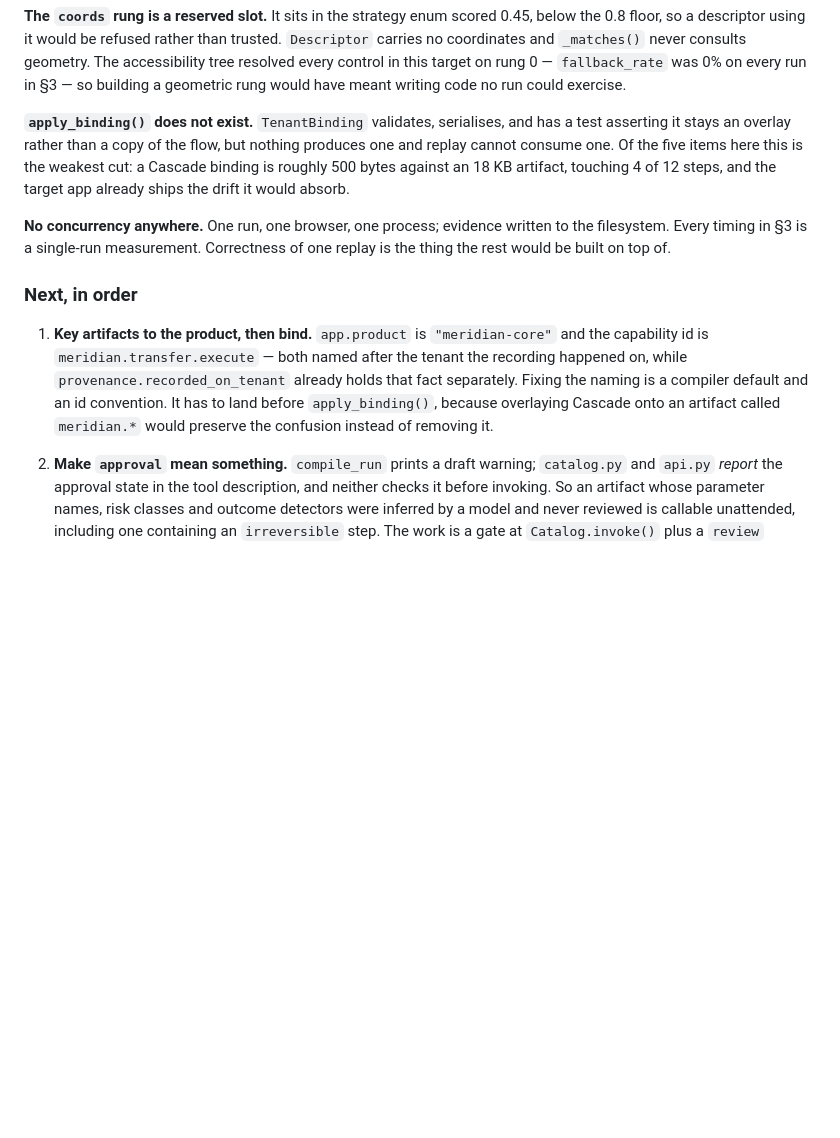
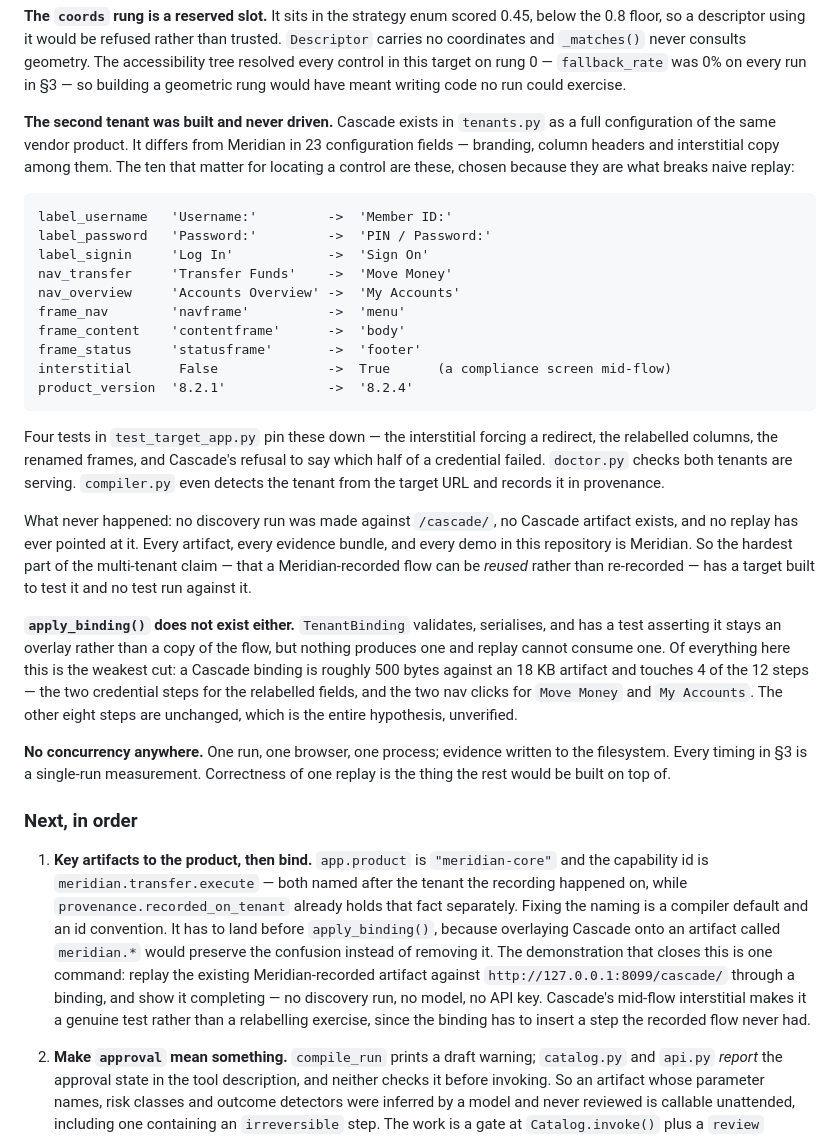
Before and after one commit to sidbu546/interface_ai, a Markdown page: REPORT.md, the part around the change. GitHub-like rendering; blank space fills up the shorter version.

Commit message:
REPORT: name the Cascade tenant among the cuts
Section 7 alluded to "the drift the target app already ships" without
saying what it was or that nothing has ever run against it.

Cascade is a complete second configuration of the same vendor product --
23 differing fields, of which ten change how a control is located: every
credential label, both nav labels, all three frame names, and a compliance
interstitial that Meridian does not show. Four tests pin that behaviour
down, doctor.py checks both tenants serve, and compiler.py already detects
the tenant from the target URL.

What never happened is stated plainly: no discovery run against /cascade/,
no Cascade artifact, no replay pointing at it. Every artifact and evidence
bundle in the repository is Meridian, so the reuse hypothesis has a target
built to test it and no run against it. The next-steps entry now names the
single command that would close it, and why the interstitial makes it a
real test rather than a relabelling exercise.

Co-Authored-By: Claude Opus 5 <noreply@anthropic.com>

````diff
--- a/REPORT.md
+++ b/REPORT.md
@@ -520,12 +520,45 @@ geometry. The accessibility tree resolved every control in this target on rung
 0 — `fallback_rate` was 0% on every run in §3 — so building a geometric rung
 would have meant writing code no run could exercise.
 
-**`apply_binding()` does not exist.** `TenantBinding` validates, serialises, and
-has a test asserting it stays an overlay rather than a copy of the flow, but
-nothing produces one and replay cannot consume one. Of the five items here this
-is the weakest cut: a Cascade binding is roughly 500 bytes against an 18 KB
-artifact, touching 4 of 12 steps, and the target app already ships the drift it
-would absorb.
+**The second tenant was built and never driven.** Cascade exists in
+`tenants.py` as a full configuration of the same vendor product. It differs
+from Meridian in 23 configuration fields — branding, column headers and
+interstitial copy among them. The ten that matter for locating a control are
+these, chosen because they are what breaks naive replay:
+
+```
+label_username   'Username:'         ->  'Member ID:'
+label_password   'Password:'         ->  'PIN / Password:'
+label_signin     'Log In'            ->  'Sign On'
+nav_transfer     'Transfer Funds'    ->  'Move Money'
+nav_overview     'Accounts Overview' ->  'My Accounts'
+frame_nav        'navframe'          ->  'menu'
+frame_content    'contentframe'      ->  'body'
+frame_status     'statusframe'       ->  'footer'
+interstitial      False              ->  True      (a compliance screen mid-flow)
+product_version  '8.2.1'             ->  '8.2.4'
+```
+
+Four tests in `test_target_app.py` pin these down — the interstitial forcing a
+redirect, the relabelled columns, the renamed frames, and Cascade's refusal to
+say which half of a credential failed. `doctor.py` checks both tenants are
+serving. `compiler.py` even detects the tenant from the target URL and records
+it in provenance.
+
+What never happened: no discovery run was made against `/cascade/`, no Cascade
+artifact exists, and no replay has ever pointed at it. Every artifact, every
+evidence bundle, and every demo in this repository is Meridian. So the hardest
+part of the multi-tenant claim — that a Meridian-recorded flow can be *reused*
+rather than re-recorded — has a target built to test it and no test run against
+it.
+
+**`apply_binding()` does not exist either.** `TenantBinding` validates,
+serialises, and has a test asserting it stays an overlay rather than a copy of
+the flow, but nothing produces one and replay cannot consume one. Of everything
+here this is the weakest cut: a Cascade binding is roughly 500 bytes against an
+18 KB artifact and touches 4 of the 12 steps — the two credential steps for the
+relabelled fields, and the two nav clicks for `Move Money` and `My Accounts`.
+The other eight steps are unchanged, which is the entire hypothesis, unverified.
 
 **No concurrency anywhere.** One run, one browser, one process; evidence written
 to the filesystem. Every timing in §3 is a single-run measurement. Correctness
@@ -539,7 +572,13 @@ of one replay is the thing the rest would be built on top of.
    `provenance.recorded_on_tenant` already holds that fact separately. Fixing
    the naming is a compiler default and an id convention. It has to land before
    `apply_binding()`, because overlaying Cascade onto an artifact called
-   `meridian.*` would preserve the confusion instead of removing it.
+   `meridian.*` would preserve the confusion instead of removing it. The
+   demonstration that closes this is one command: replay the existing
+   Meridian-recorded artifact against `http://127.0.0.1:8099/cascade/` through a
+   binding, and show it completing — no discovery run, no model, no API key.
+   Cascade's mid-flow interstitial makes it a genuine test rather than a
+   relabelling exercise, since the binding has to insert a step the recorded
+   flow never had.
 
 2. **Make `approval` mean something.** `compile_run` prints a draft warning;
    `catalog.py` and `api.py` *report* the approval state in the tool
````
